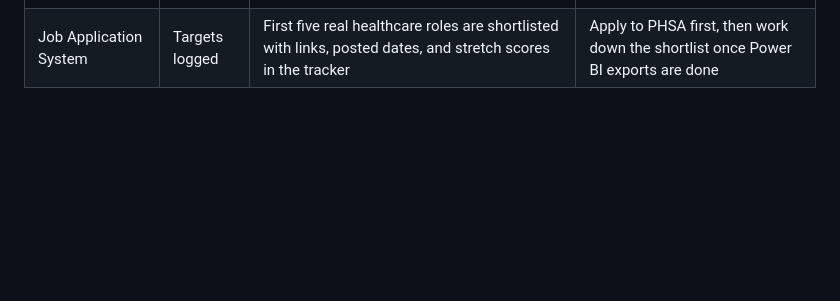
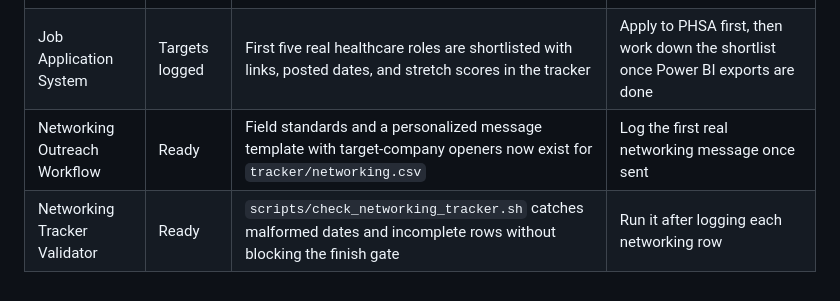
Before and after one commit to Amartya2001-droid/ba-job-canada-tracker, a Markdown page: tracker/project-status.md, the part around the change. Drawn GitHub-style; blank space fills up the shorter version.

Commit message:
Track networking tooling in project status board

```diff
--- a/tracker/project-status.md
+++ b/tracker/project-status.md
@@ -16,3 +16,5 @@
 | Power BI Export Pack | Preview-ready | SVG previews exist and final PNG/PDF paths are documented | Build dashboards and save polished Power BI exports into `assets/screenshots/` |
 | Final 5-Day Finish Plan | Active | Remaining work is sequenced into export, story, application, interview, and outreach days | Execute Day 1 by exporting the final Power BI visuals |
 | Job Application System | Targets logged | First five real healthcare roles are shortlisted with links, posted dates, and stretch scores in the tracker | Apply to PHSA first, then work down the shortlist once Power BI exports are done |
+| Networking Outreach Workflow | Ready | Field standards and a personalized message template with target-company openers now exist for `tracker/networking.csv` | Log the first real networking message once sent |
+| Networking Tracker Validator | Ready | `scripts/check_networking_tracker.sh` catches malformed dates and incomplete rows without blocking the finish gate | Run it after logging each networking row |
```
